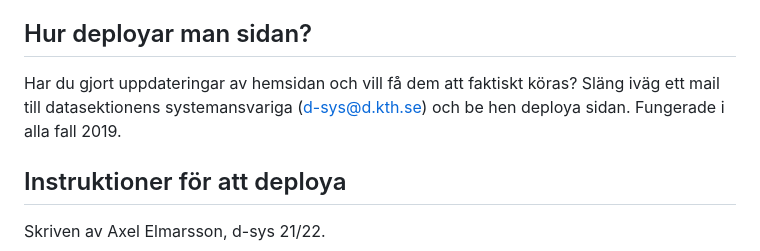
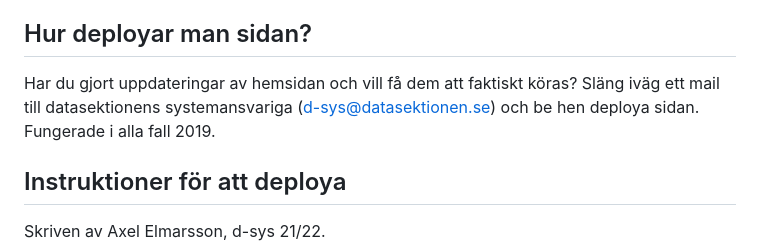
Before and after one commit to datasektionen/wookieleaks, a Markdown page: README.md, the part around the change. Drawn GitHub-style.

Commit message:
Use datasektionen.se-email address to d-sys (#3)

```diff
--- a/README.md
+++ b/README.md
@@ -27,7 +27,7 @@ Tyvärr finns en del saker vars historia har försvunnit från mottagningsperson
 Den gamla filen `wookieleaks.html` är borttagen. Om den mot all förmodan skulle behövas, reverta tillbaka denna commit.
 
 ## Hur deployar man sidan?
-Har du gjort uppdateringar av hemsidan och vill få dem att faktiskt köras? Släng iväg ett mail till datasektionens systemansvariga (d-sys@d.kth.se) och be hen deploya sidan. Fungerade i alla fall 2019.
+Har du gjort uppdateringar av hemsidan och vill få dem att faktiskt köras? Släng iväg ett mail till datasektionens systemansvariga (d-sys@datasektionen.se) och be hen deploya sidan. Fungerade i alla fall 2019.
 
 ## Instruktioner för att deploya
 Skriven av Axel Elmarsson, d-sys 21/22.
```
